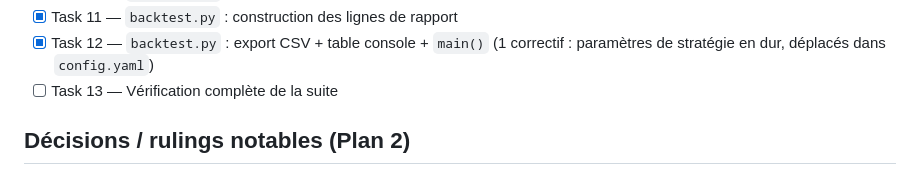
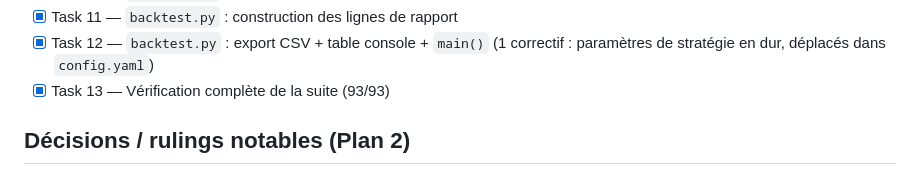
Before and after one commit to NeoFeear/NeoCrypto, a Markdown page: PROGRESS.md, the part around the change. Rendered like a GitHub page.

Commit message:
docs: update PROGRESS.md after Task 13 (Plan 2 tasks all complete)

```diff
--- a/PROGRESS.md
+++ b/PROGRESS.md
@@ -35,7 +35,7 @@ provider, valorisation moteur, `trade_stats`, couverture pagination).
 - [x] Task 10 — `backtest.py` : orchestration du rejeu de stratégies
 - [x] Task 11 — `backtest.py` : construction des lignes de rapport
 - [x] Task 12 — `backtest.py` : export CSV + table console + `main()` (1 correctif : paramètres de stratégie en dur, déplacés dans `config.yaml`)
-- [ ] Task 13 — Vérification complète de la suite
+- [x] Task 13 — Vérification complète de la suite (93/93)
 
 ## Décisions / rulings notables (Plan 2)
 
```
